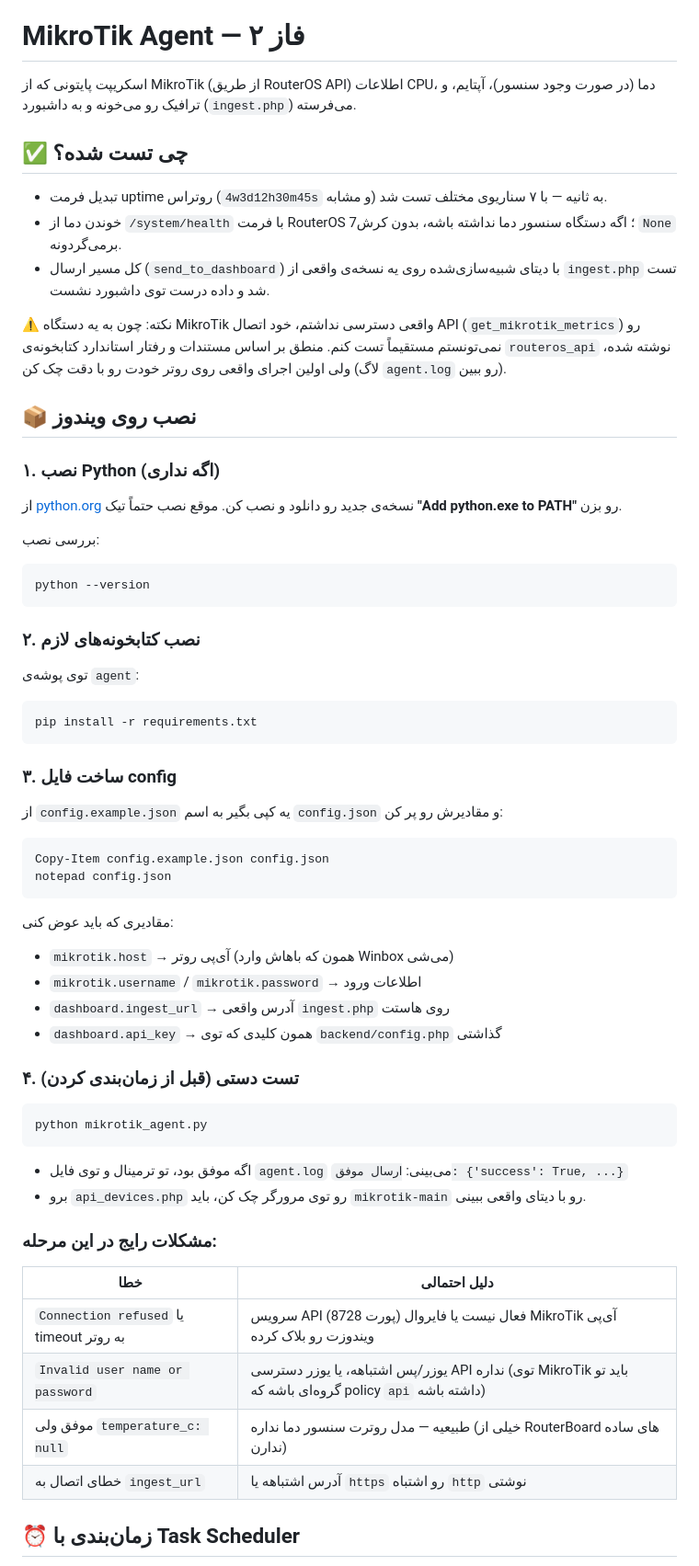
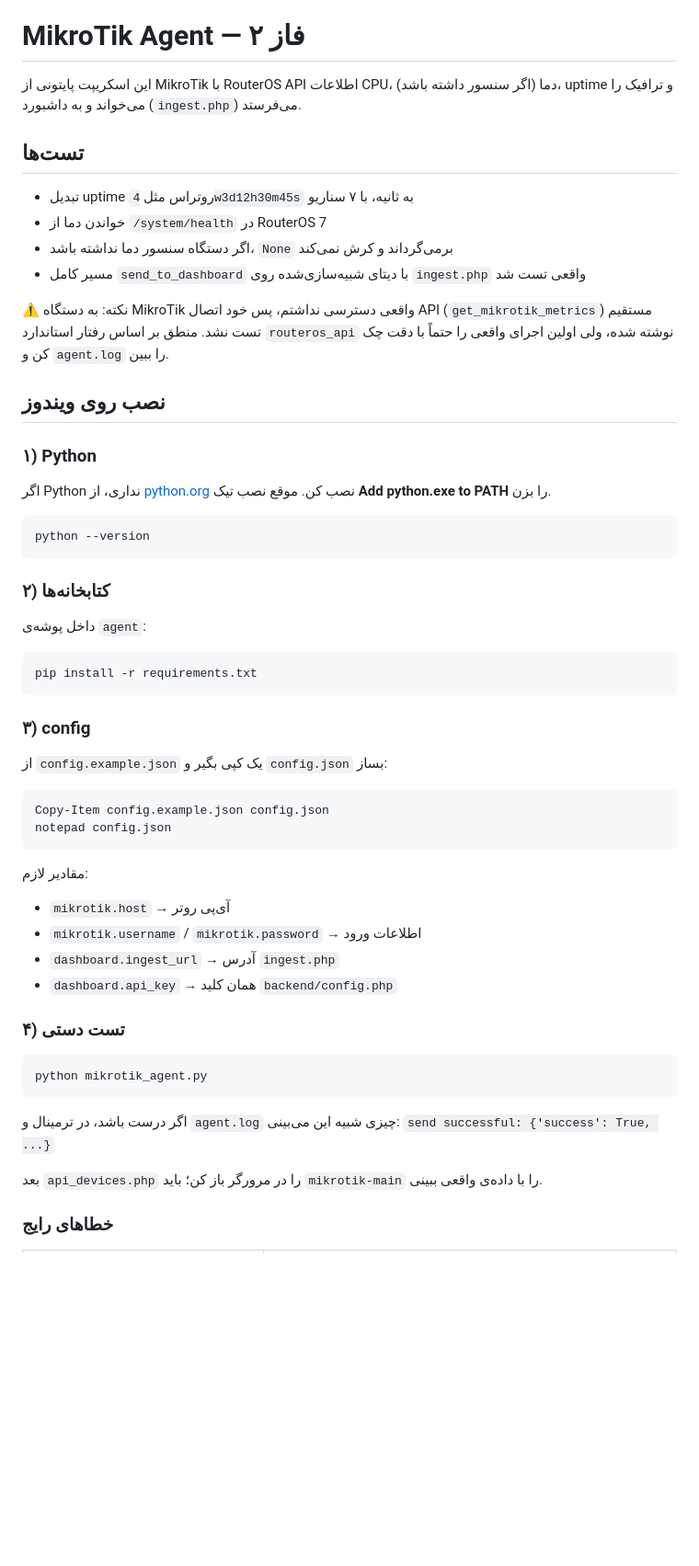
Before and after one commit to Rahideh/homelab-dashboard, a Markdown page: Translation/agent-README-fa.md, the part around one of its changes. Shown at 92% size. GitHub-like rendering; blank space fills up the shorter version.

````diff
--- a/Translation/agent-README-fa.md
+++ b/Translation/agent-README-fa.md
@@ -2,61 +2,60 @@
 
 # MikroTik Agent — فاز ۲
 
-اسکریپت پایتونی که از MikroTik (از طریق RouterOS API) اطلاعات CPU، دما (در صورت وجود سنسور)، آپتایم، و ترافیک رو می‌خونه و به داشبورد (`ingest.php`) می‌فرسته.
+این اسکریپت پایتونی از MikroTik با RouterOS API اطلاعات CPU، دما (اگر سنسور داشته باشد)، uptime و ترافیک را می‌خواند و به داشبورد (`ingest.php`) می‌فرستد.
 
-## ✅ چی تست شده؟
+## تست‌ها
 
-- تبدیل فرمت uptime روتراس (`4w3d12h30m45s` و مشابه) به ثانیه — با ۷ سناریوی مختلف تست شد.
-- خوندن دما از `/system/health` با فرمت RouterOS 7؛ اگه دستگاه سنسور دما نداشته باشه، بدون کرش `None` برمی‌گردونه.
-- کل مسیر ارسال (`send_to_dashboard`) با دیتای شبیه‌سازی‌شده روی یه نسخه‌ی واقعی از `ingest.php` تست شد و داده درست توی داشبورد نشست.
+* تبدیل uptime روتراس مثل `4w3d12h30m45s` به ثانیه، با ۷ سناریو
+* خواندن دما از `/system/health` در RouterOS 7
+* اگر دستگاه سنسور دما نداشته باشد، `None` برمی‌گرداند و کرش نمی‌کند
+* مسیر کامل `send_to_dashboard` با دیتای شبیه‌سازی‌شده روی `ingest.php` واقعی تست شد
 
-⚠️ نکته: چون به یه دستگاه MikroTik واقعی دسترسی نداشتم، خود اتصال API (`get_mikrotik_metrics`) رو نمی‌تونستم مستقیماً تست کنم. منطق بر اساس مستندات و رفتار استاندارد کتابخونه‌ی `routeros_api` نوشته شده، ولی اولین اجرای واقعی روی روتر خودت رو با دقت چک کن (لاگ `agent.log` رو ببین).
+⚠️ نکته: به دستگاه MikroTik واقعی دسترسی نداشتم، پس خود اتصال API (`get_mikrotik_metrics`) مستقیم تست نشد. منطق بر اساس رفتار استاندارد `routeros_api` نوشته شده، ولی اولین اجرای واقعی را حتماً با دقت چک کن و `agent.log` را ببین.
 
-## 📦 نصب روی ویندوز
+## نصب روی ویندوز
 
-### ۱. نصب Python (اگه نداری)
-از [python.org](https://www.python.org/downloads/) نسخه‌ی جدید رو دانلود و نصب کن. موقع نصب حتماً تیک **"Add python.exe to PATH"** رو بزن.
+### ۱) Python
 
-بررسی نصب:
+اگر Python نداری، از [python.org](https://www.python.org/downloads/) نصب کن. موقع نصب تیک **Add python.exe to PATH** را بزن.
+
 ```powershell
 python --version
 ```
 
-### ۲. نصب کتابخونه‌های لازم
-توی پوشه‌ی `agent`:
+### ۲) کتابخانه‌ها
+
+داخل پوشه‌ی `agent`:
+
 ```powershell
 pip install -r requirements.txt
 ```
 
-### ۳. ساخت فایل config
-از `config.example.json` یه کپی بگیر به اسم `config.json` و مقادیرش رو پر کن:
+### ۳) config
+
+از `config.example.json` یک کپی بگیر و `config.json` بساز:
 
 ```powershell
 Copy-Item config.example.json config.json
 notepad config.json
 ```
 
-مقادیری که باید عوض کنی:
-- `mikrotik.host` → آی‌پی روتر (همون که باهاش وارد Winbox می‌شی)
-- `mikrotik.username` / `mikrotik.password` → اطلاعات ورود
-- `dashboard.ingest_url` → آدرس واقعی `ingest.php` روی هاستت
-- `dashboard.api_key` → همون کلیدی که توی `backend/config.php` گذاشتی
+مقادیر لازم:
 
-### ۴. تست دستی (قبل از زمان‌بندی کردن)
+* `mikrotik.host` → آی‌پی روتر
+* `mikrotik.username` / `mikrotik.password` → اطلاعات ورود
+* `dashboard.ingest_url` → آدرس `ingest.php`
+* `dashboard.api_key` → همان کلید `backend/config.php`
+
+### ۴) تست دستی
+
 ```powershell
 python mikrotik_agent.py
 ```
 
-- اگه موفق بود، تو ترمینال و توی فایل `agent.log` می‌بینی: `ارسال موفق: {'success': True, ...}`
-- برو `api_devices.php` رو توی مرورگر چک کن، باید `mikrotik-main` رو با دیتای واقعی ببینی.
+اگر درست باشد، در ترمینال و `agent.log` چیزی شبیه این می‌بینی: `send successful: {'success': True, ...}`
 
-### مشکلات رایج در این مرحله:
-| خطا | دلیل احتمالی |
-|---|---|
-| `Connection refused` یا timeout به روتر | سرویس API (پورت 8728) فعال نیست یا فایروال MikroTik آی‌پی ویندوزت رو بلاک کرده |
-| `Invalid user name or password` | یوزر/پس اشتباهه، یا یوزر دسترسی API نداره (توی MikroTik باید تو گروه‌ای باشه که policy `api` داشته باشه) |
-| موفق ولی `temperature_c: null` | طبیعیه — مدل روترت سنسور دما نداره (خیلی از RouterBoard های ساده ندارن) |
-| خطای اتصال به `ingest_url` | آدرس اشتباهه یا `https` رو اشتباه `http` نوشتی |
+بعد `api_devices.php` را در مرورگر باز کن؛ باید `mikrotik-main` را با داده‌ی واقعی ببینی.
 
-## ⏰ زمان‌بندی با Task Scheduler
+### خطاهای رایج
 
````
Also changed, not shown: other parts of Translation/agent-README-fa.md (+137 -94 lines).
